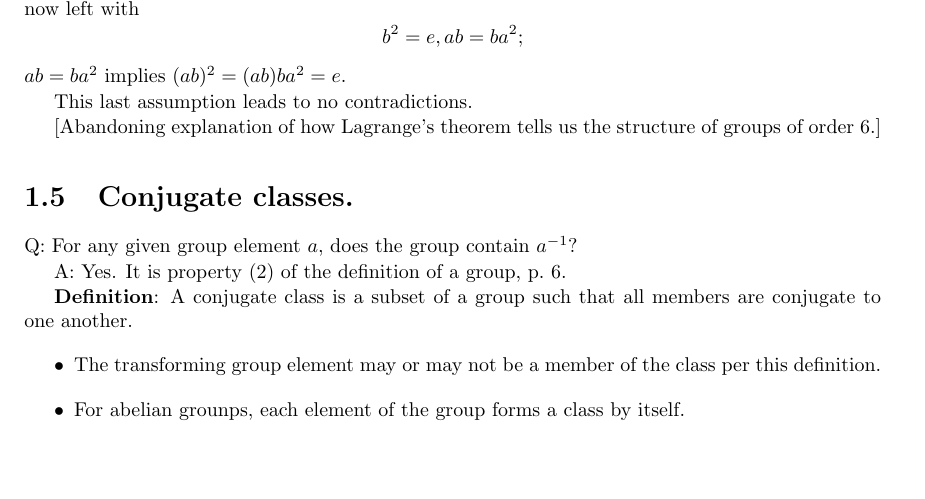
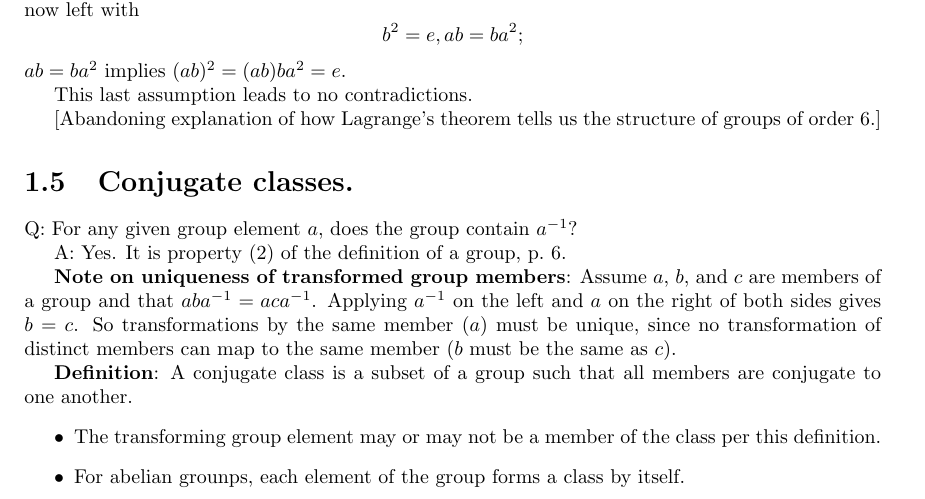
Before and after one commit to markito3/docs, a LaTeX thesis (hamermesh_notes/hamermesh_notes.tex, which reads hamermesh_notes/chapter_01.tex): part of page 6 of 12, cut so that both start at the same text, the shorter picture padded with empty space. Compiled offline with pdfLaTeX.

Commit message:
add note on uniqueness of transformed members

```diff
--- a/hamermesh_notes/chapter_01.tex
+++ b/hamermesh_notes/chapter_01.tex
@@ -355,6 +355,14 @@ Q: For any given group element $a$, does the group contain $a^{-1}$?
 
 A: Yes. It is property (2) of the definition of a group, p.\ 6.
 
+{\bf Note on uniqueness of transformed group members}: Assume $a$,
+$b$, and $c$ are members of a group and that $aba^{-1} =
+aca^{-1}$. Applying $a^{-1}$ on the left and $a$ on the right of both
+sides gives $b=c$. So transformations by the same member ($a$) must be
+unique, since no transformation of distinct members can map to the
+same member ($b$ must be the same as $c$).
+
+
 {\bf Definition}: A conjugate class is a subset of a group such that
 all members are conjugate to one another.
 \begin{itemize}
```
